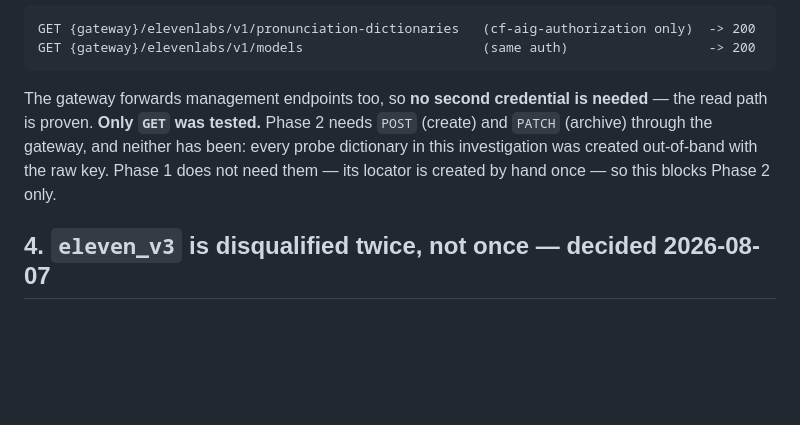
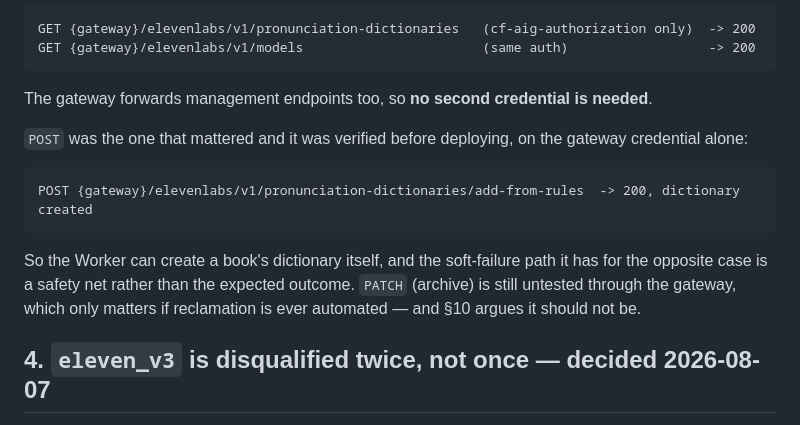
Before and after one commit to tgkd/reader, a Markdown page: docs/2026-08-07-pronunciation-dictionaries.md, the part around the change. GitHub-like rendering; blank space fills up the shorter version.

Commit message:
Verify the gateway forwards dictionary creation, before deploying on the assumption
POST to add-from-rules returns 200 on the gateway credential alone, so the Worker can create a
book's dictionary itself. The soft-failure path it has for the opposite case is now a safety
net rather than the expected outcome. PATCH is still untested, which only matters if
reclamation is ever automated — and archiving a dictionary anything still pins makes it 404.

````diff
--- a/docs/2026-08-07-pronunciation-dictionaries.md
+++ b/docs/2026-08-07-pronunciation-dictionaries.md
@@ -169,11 +169,19 @@ GET {gateway}/elevenlabs/v1/pronunciation-dictionaries   (cf-aig-authorization o
 GET {gateway}/elevenlabs/v1/models                       (same auth)                  -> 200
 ```
 
-The gateway forwards management endpoints too, so **no second credential is needed** — the
-read path is proven. **Only `GET` was tested.** Phase 2 needs `POST` (create) and `PATCH`
-(archive) through the gateway, and neither has been: every probe dictionary in this
-investigation was created out-of-band with the raw key. Phase 1 does not need them — its
-locator is created by hand once — so this blocks Phase 2 only.
+The gateway forwards management endpoints too, so **no second credential is needed**.
+
+`POST` was the one that mattered and it was verified before deploying, on the gateway
+credential alone:
+
+```
+POST {gateway}/elevenlabs/v1/pronunciation-dictionaries/add-from-rules  -> 200, dictionary created
+```
+
+So the Worker can create a book's dictionary itself, and the soft-failure path it has for the
+opposite case is a safety net rather than the expected outcome. `PATCH` (archive) is still
+untested through the gateway, which only matters if reclamation is ever automated — and §10
+argues it should not be.
 
 ## 4. `eleven_v3` is disqualified twice, not once — decided 2026-08-07
 
````
